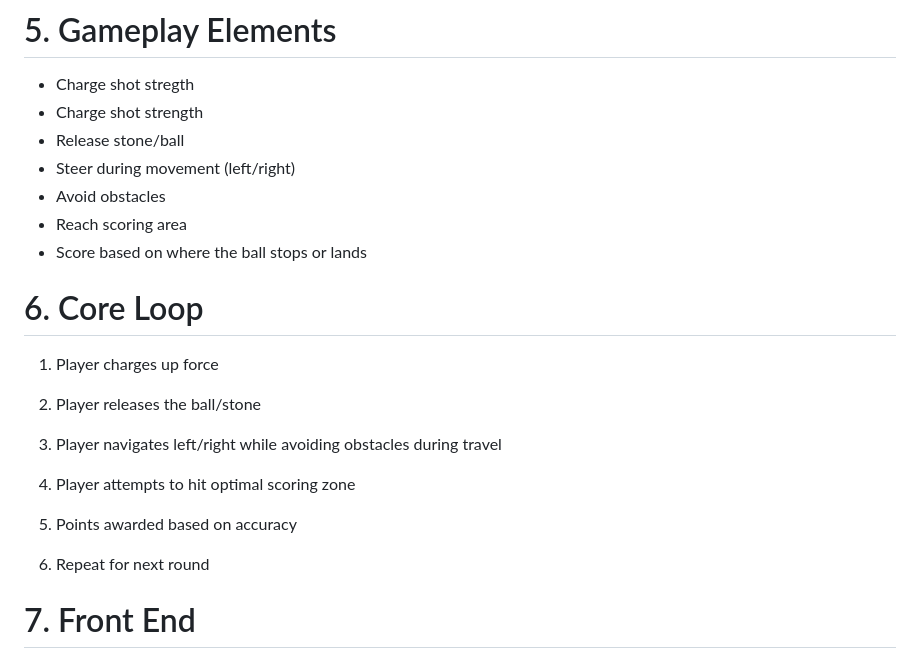
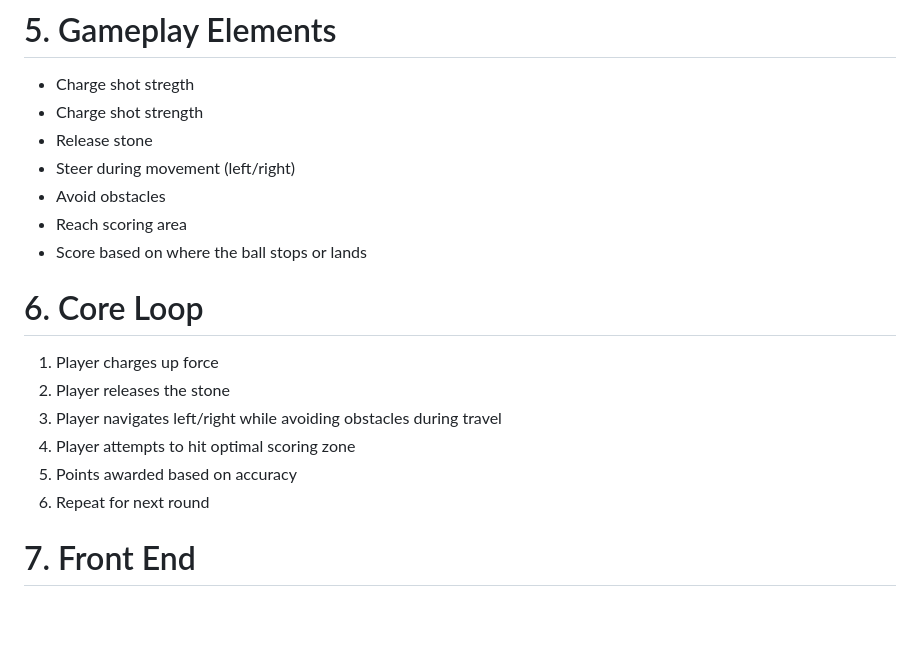
Before and after one commit to LynaKuzu/Devcon3-Team09, a Markdown page: Documentation/GDD.md, the part around the change. Drawn GitHub-style; blank space fills up the shorter version.

```diff
--- a/Documentation/GDD.md
+++ b/Documentation/GDD.md
@@ -36,7 +36,7 @@ We believe that this more dynmaic and tricky level of control that the player wi
 # 5. Gameplay Elements
 * Charge shot stregth
 * Charge shot strength
-* Release stone/ball
+* Release stone
 * Steer during movement (left/right)
 * Avoid obstacles
 * Reach scoring area
@@ -44,15 +44,10 @@ We believe that this more dynmaic and tricky level of control that the player wi
 
 # 6. Core Loop
 1. Player charges up force
-
-2. Player releases the ball/stone
-
+2. Player releases the stone
 3. Player navigates left/right while avoiding obstacles during travel
-
 4. Player attempts to hit optimal scoring zone
-
 5. Points awarded based on accuracy
-
 6. Repeat for next round
 
 # 7. Front End
```
